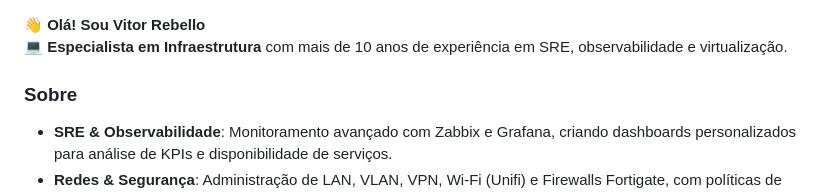
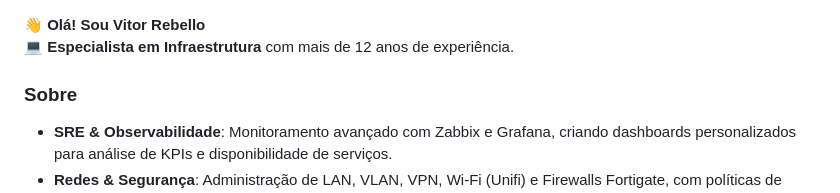
Before and after one commit to ViitorRebello/my-portfolio, a Markdown page: README.md, the part around the change. Rendered like a GitHub page.

```diff
--- a/README.md
+++ b/README.md
@@ -1,5 +1,5 @@
 👋 **Olá! Sou Vitor Rebello**
-💻 **Especialista em Infraestrutura** com mais de 10 anos de experiência em SRE, observabilidade e virtualização.
+💻 **Especialista em Infraestrutura** com mais de 12 anos de experiência.
 
 ### Sobre
 - **SRE & Observabilidade**: Monitoramento avançado com Zabbix e Grafana, criando dashboards personalizados para análise de KPIs e disponibilidade de serviços.
```
